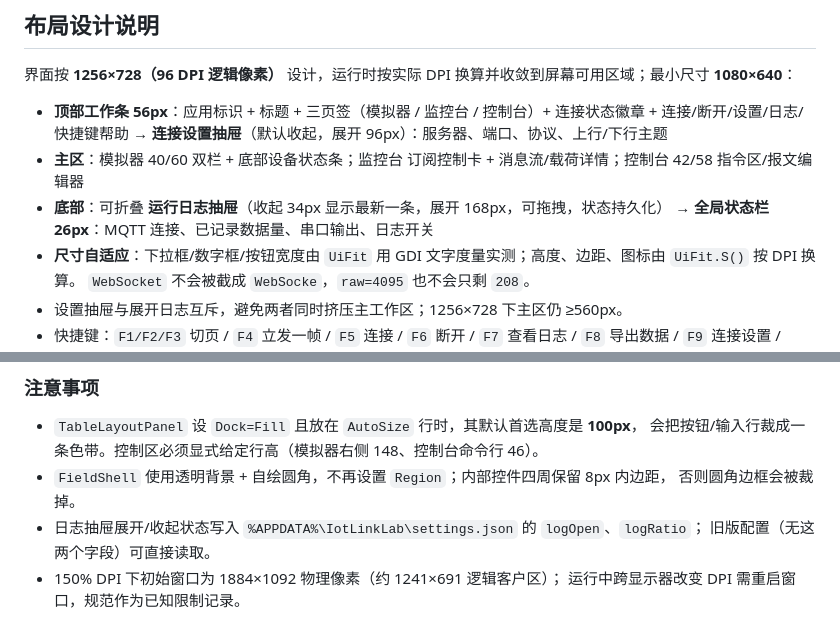
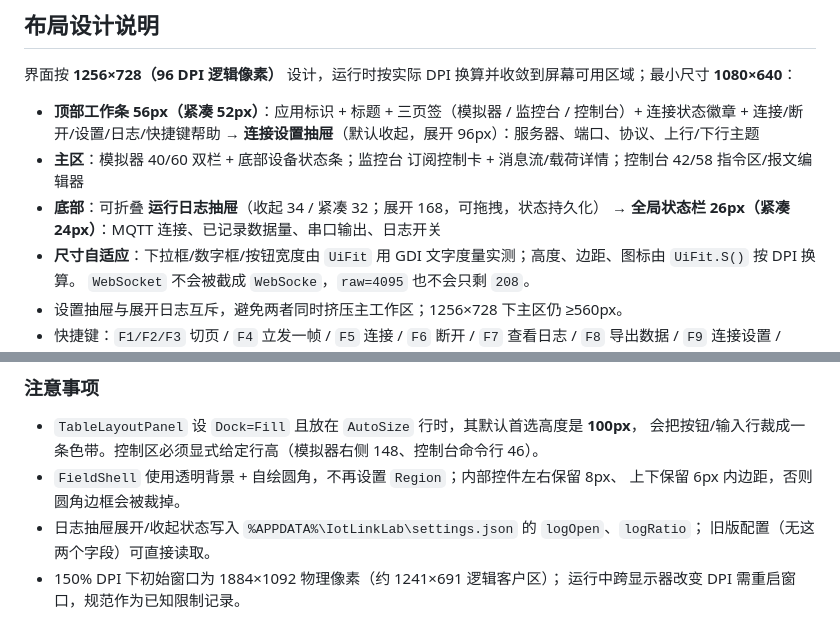
Before and after one commit to aichijuzi3209520851-lang/BYSJ-ZYX, a Markdown page: 05-Testing-Tool/README.md, 2 parts joined by grey strips. Rendered like a GitHub page.

Commit message:
docs(测试工具): 校准 UI v3 文档尺寸与内边距说明
- 补充顶部/日志/状态栏的紧凑尺寸
- 明确 FieldShell 左右 8px、上下 6px 内边距
- 同步 UI-SPEC v3 实现注意事项

```diff
--- a/05-Testing-Tool/README.md
+++ b/05-Testing-Tool/README.md
@@ -87,11 +87,11 @@ Soil:(\d+)% / Light:(\d+)% / Servo:(ON|OFF) / Motor:(ON|OFF) / Mode:(AUTO|MAN) /
 
 界面按 **1256×728（96 DPI 逻辑像素）** 设计，运行时按实际 DPI 换算并收敛到屏幕可用区域；最小尺寸 **1080×640**：
 
-- **顶部工作条 56px**：应用标识 + 标题 + 三页签（模拟器 / 监控台 / 控制台）+ 连接状态徽章 + 连接/断开/设置/日志/快捷键帮助
+- **顶部工作条 56px（紧凑 52px）**：应用标识 + 标题 + 三页签（模拟器 / 监控台 / 控制台）+ 连接状态徽章 + 连接/断开/设置/日志/快捷键帮助
   → **连接设置抽屉**（默认收起，展开 96px）：服务器、端口、协议、上行/下行主题
 - **主区**：模拟器 40/60 双栏 + 底部设备状态条；监控台 订阅控制卡 + 消息流/载荷详情；控制台 42/58 指令区/报文编辑器
-- **底部**：可折叠 **运行日志抽屉**（收起 34px 显示最新一条，展开 168px，可拖拽，状态持久化）
-  → **全局状态栏 26px**：MQTT 连接、已记录数据量、串口输出、日志开关
+- **底部**：可折叠 **运行日志抽屉**（收起 34 / 紧凑 32；展开 168，可拖拽，状态持久化）
+  → **全局状态栏 26px（紧凑 24px）**：MQTT 连接、已记录数据量、串口输出、日志开关
 - **尺寸自适应**：下拉框/数字框/按钮宽度由 `UiFit` 用 GDI 文字度量实测；高度、边距、图标由 `UiFit.S()` 按 DPI 换算。
   `WebSocket` 不会被截成 `WebSocke`，`raw=4095` 也不会只剩 `208`。
 - 设置抽屉与展开日志互斥，避免两者同时挤压主工作区；1256×728 下主区仍 ≥560px。
@@ -128,8 +128,8 @@ Soil:(\d+)% / Light:(\d+)% / Servo:(ON|OFF) / Motor:(ON|OFF) / Mode:(AUTO|MAN) /
 
 - `TableLayoutPanel` 设 `Dock=Fill` 且放在 `AutoSize` 行时，其默认首选高度是 **100px**，
   会把按钮/输入行裁成一条色带。控制区必须显式给定行高（模拟器右侧 148、控制台命令行 46）。
-- `FieldShell` 使用透明背景 + 自绘圆角，不再设置 `Region`；内部控件四周保留 8px 内边距，
-  否则圆角边框会被裁掉。
+- `FieldShell` 使用透明背景 + 自绘圆角，不再设置 `Region`；内部控件左右保留 8px、
+  上下保留 6px 内边距，否则圆角边框会被裁掉。
 - 日志抽屉展开/收起状态写入 `%APPDATA%\IotLinkLab\settings.json` 的 `logOpen`、`logRatio`；
   旧版配置（无这两个字段）可直接读取。
 - 150% DPI 下初始窗口为 1884×1092 物理像素（约 1241×691 逻辑客户区）；
```
Also changed, not shown: 05-Testing-Tool/UI-SPEC.md (+2 -2 lines).
